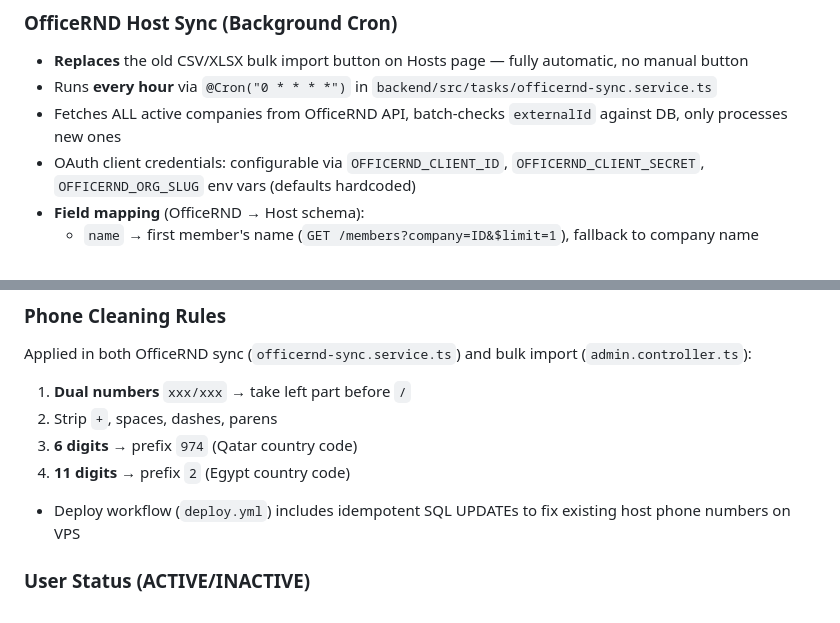
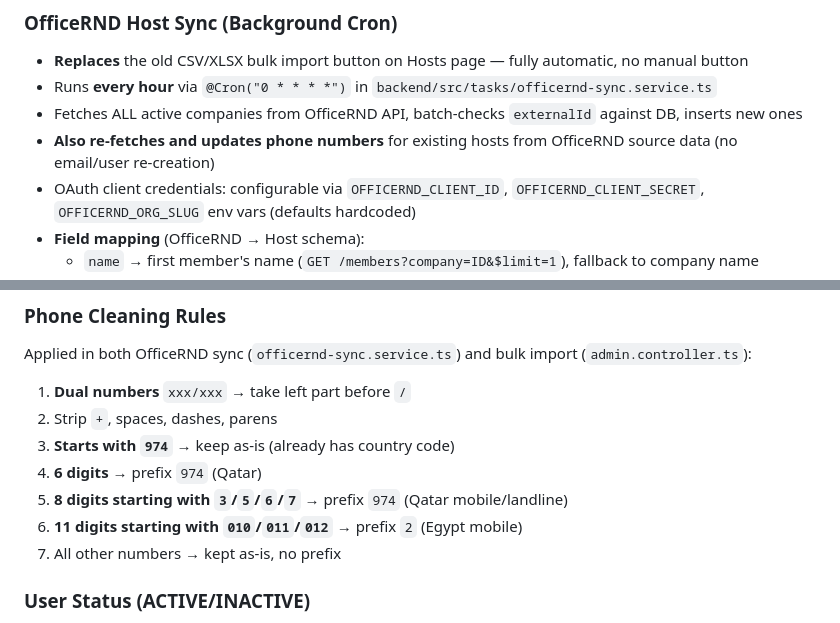
Before and after one commit to dev-noaman/arafatvisitor, a Markdown page: CLAUDE.md, 2 parts joined by grey strips. Rendered like a GitHub page.

Commit message:
docs: update CLAUDE.md phone cleaning rules with full logic
Co-Authored-By: Claude Opus 4.6 <noreply@anthropic.com>

```diff
--- a/CLAUDE.md
+++ b/CLAUDE.md
@@ -296,7 +296,8 @@ RECEIVED → PICKED_UP
 ### OfficeRND Host Sync (Background Cron)
 - **Replaces** the old CSV/XLSX bulk import button on Hosts page — fully automatic, no manual button
 - Runs **every hour** via `@Cron("0 * * * *")` in `backend/src/tasks/officernd-sync.service.ts`
-- Fetches ALL active companies from OfficeRND API, batch-checks `externalId` against DB, only processes new ones
+- Fetches ALL active companies from OfficeRND API, batch-checks `externalId` against DB, inserts new ones
+- **Also re-fetches and updates phone numbers** for existing hosts from OfficeRND source data (no email/user re-creation)
 - OAuth client credentials: configurable via `OFFICERND_CLIENT_ID`, `OFFICERND_CLIENT_SECRET`, `OFFICERND_ORG_SLUG` env vars (defaults hardcoded)
 - **Field mapping** (OfficeRND → Host schema):
   - `name` → first member's name (`GET /members?company=ID&$limit=1`), fallback to company name
@@ -315,9 +316,11 @@ RECEIVED → PICKED_UP
 Applied in both OfficeRND sync (`officernd-sync.service.ts`) and bulk import (`admin.controller.ts`):
 1. **Dual numbers** `xxx/xxx` → take left part before `/`
 2. Strip `+`, spaces, dashes, parens
-3. **6 digits** → prefix `974` (Qatar country code)
-4. **11 digits** → prefix `2` (Egypt country code)
-- Deploy workflow (`deploy.yml`) includes idempotent SQL UPDATEs to fix existing host phone numbers on VPS
+3. **Starts with `974`** → keep as-is (already has country code)
+4. **6 digits** → prefix `974` (Qatar)
+5. **8 digits starting with `3`/`5`/`6`/`7`** → prefix `974` (Qatar mobile/landline)
+6. **11 digits starting with `010`/`011`/`012`** → prefix `2` (Egypt mobile)
+7. All other numbers → kept as-is, no prefix
 
 ### User Status (ACTIVE/INACTIVE)
 - User model has `status` field (default: `ACTIVE`)
```
